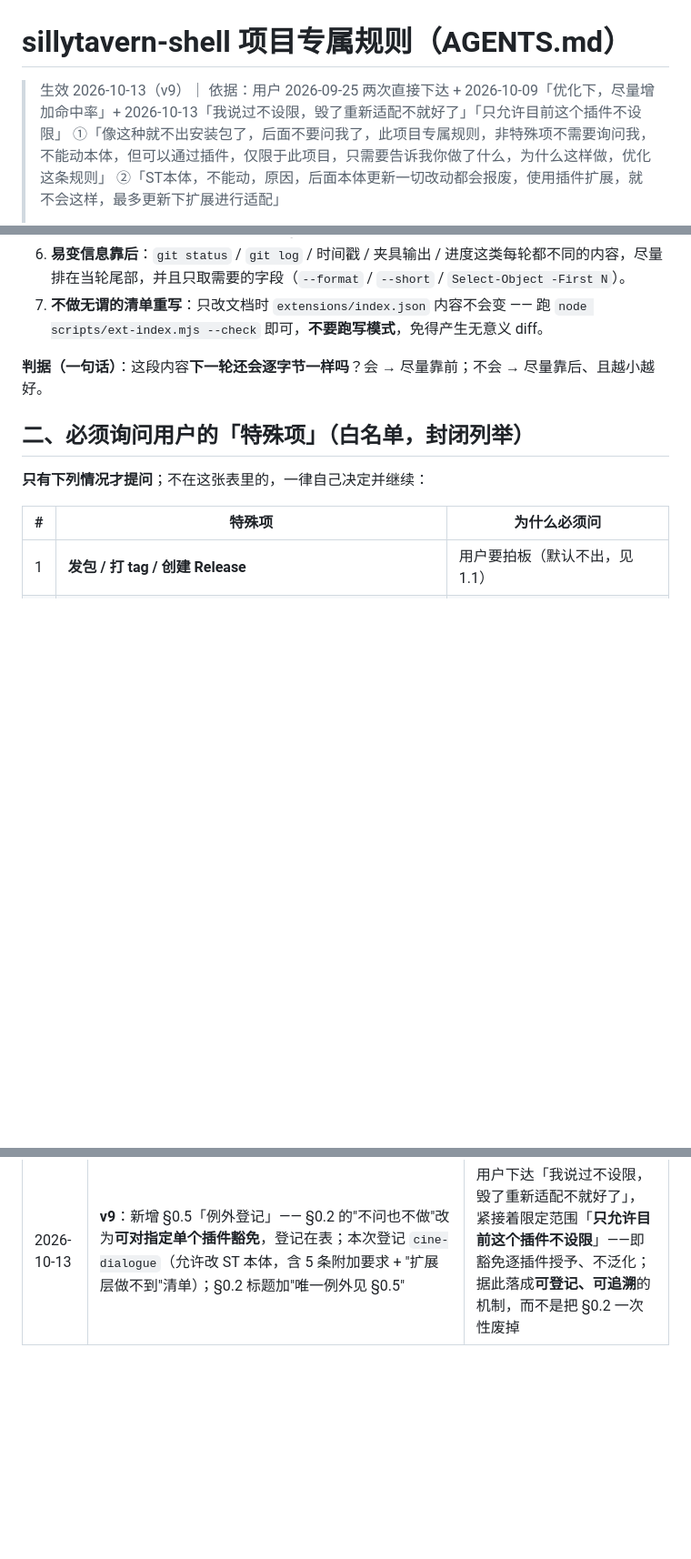
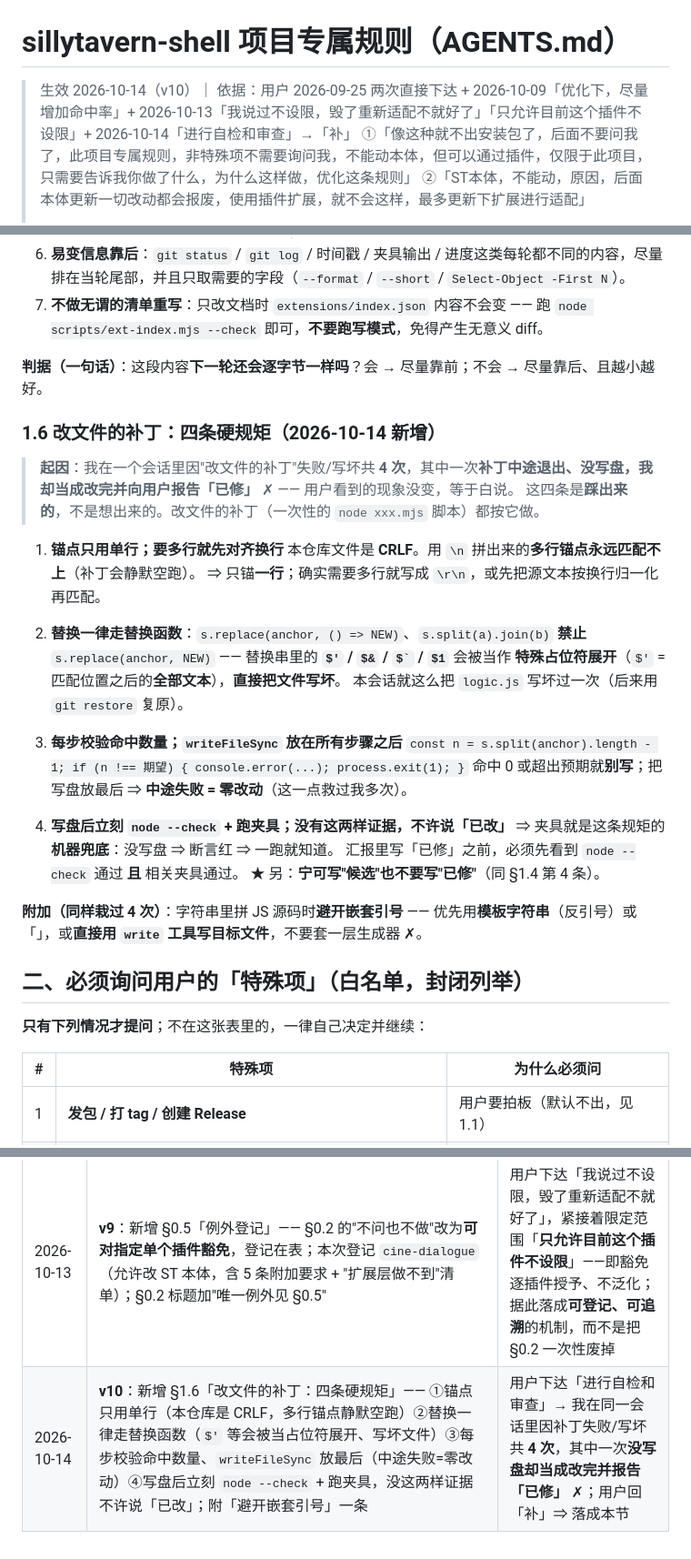
Before and after one commit to Anarrogantcat/sillytavern-shell, a Markdown page: AGENTS.md, 3 parts joined by grey strips. Shown at 91% size. Rendered like a GitHub page; blank space fills up the shorter version.

Commit message:
docs(agents): v10 —— 新增 §1.6「改文件的补丁：四条硬规矩」
按用户「补」的指示，把本会话 4 次补丁事故固化成硬规矩
（依 §4.3：修订 AGENTS.md 不算代码变更、不升版本号，但必须记一条）：

1. 锚点只用单行；要多行就先对齐换行
   本仓库是 CRLF —— 用 \n 拼出来的多行锚点永远匹配不上，补丁会静默空跑。
2. 替换一律走替换函数 s.replace(a, () => NEW) / split().join()
   禁止 s.replace(a, NEW)：替换串里的 $' / $& / $1 会被当特殊占位符展开，
   $' 等于"匹配之后的全部文本" —— 本会话就这么把 logic.js 写坏过一次（后 git restore 复原）。
3. 每步校验命中数量；writeFileSync 放在所有步骤之后
   命中 0 或超预期就别写；写盘放最后 ⇒ 中途失败 = 零改动。
4. 写盘后立刻 node --check + 跑夹具；没有这两样证据，不许说「已改」
   我出现过补丁中途退出、没写盘，却向用户报告「已修」—— 用户看到的现象没变，等于白说。
   夹具就是这条规矩的机器兜底。
附加：字符串里拼 JS 源码时避开嵌套引号（同样栽过 4 次），
优先用模板字符串或「」，或直接用 write 工具写目标文件，不要套一层生成器。

AGENTS.md：文件头生效日期 → v10（2026-10-14）、新增 §1.6、末尾修订记录加一行。
根 CHANGELOG 记一条（§4.3）。

本轮只改文档/规则：按 §1.1 判据无「壳行为变更」⇒ 不发包、不打 tag、扩展版本号不动。
清单只跑 --check（AGENTS.md 不在扩展目录，内容不会变）。
夹具全量：compat-logic 658/0 · plot-pilot 67/67 · cine-dialogue 454/454 · ext-manage 49/49。
自检：✓ 通过。

```diff
--- a/AGENTS.md
+++ b/AGENTS.md
@@ -1,6 +1,6 @@
 # sillytavern-shell 项目专属规则（AGENTS.md）
 
-> 生效 2026-10-13（v9）｜ 依据：用户 2026-09-25 两次直接下达 + 2026-10-09「优化下，尽量增加命中率」+ 2026-10-13「我说过不设限，毁了重新适配不就好了」「只允许目前这个插件不设限」
+> 生效 2026-10-14（v10）｜ 依据：用户 2026-09-25 两次直接下达 + 2026-10-09「优化下，尽量增加命中率」+ 2026-10-13「我说过不设限，毁了重新适配不就好了」「只允许目前这个插件不设限」+ 2026-10-14「进行自检和审查」→「补」
 > ①「像这种就不出安装包了，后面不要问我了，此项目专属规则，非特殊项不需要询问我，不能动本体，但可以通过插件，仅限于此项目，只需要告诉我你做了什么，为什么这样做，优化这条规则」
 > ②「ST本体，不能动，原因，后面本体更新一切改动都会报废，使用插件扩展，就不会这样，最多更新下扩展进行适配」
 >
@@ -208,6 +208,32 @@ git diff <本轮起始>..HEAD -- package.json | Select-String '^[+-]\s*"version"
 
 **判据（一句话）**：这段内容**下一轮还会逐字节一样吗**？会 → 尽量靠前；不会 → 尽量靠后、且越小越好。
 
+### 1.6 改文件的补丁：四条硬规矩（2026-10-14 新增）
+
+> **起因**：我在一个会话里因"改文件的补丁"失败/写坏共 **4 次**，其中一次**补丁中途退出、没写盘，我却当成改完并向用户报告「已修」** ✗ —— 用户看到的现象没变，等于白说。
+> 这四条是**踩出来的**，不是想出来的。改文件的补丁（一次性的 `node xxx.mjs` 脚本）都按它做。
+
+1. **锚点只用单行；要多行就先对齐换行**
+   本仓库文件是 **CRLF**。用 `\n` 拼出来的**多行锚点永远匹配不上**（补丁会静默空跑）。
+   ⇒ 只锚**一行**；确实需要多行就写成 `\r\n`，或先把源文本按换行归一化再匹配。
+
+2. **替换一律走替换函数**：`s.replace(anchor, () => NEW)`、`s.split(a).join(b)`
+   **禁止** `s.replace(anchor, NEW)` —— 替换串里的 **`$'` / `$&` / `` $` `` / `$1`** 会被当作
+   **特殊占位符展开**（`$'` = 匹配位置之后的**全部文本**），**直接把文件写坏**。
+   本会话就这么把 `logic.js` 写坏过一次（后来用 `git restore` 复原）。
+
+3. **每步校验命中数量；`writeFileSync` 放在所有步骤之后**
+   `const n = s.split(anchor).length - 1; if (n !== 期望) { console.error(...); process.exit(1); }`
+   命中 0 或超出预期就**别写**；把写盘放最后 ⇒ **中途失败 = 零改动**（这一点救过我多次）。
+
+4. **写盘后立刻 `node --check` + 跑夹具；没有这两样证据，不许说「已改」**
+   ⇒ 夹具就是这条规矩的**机器兜底**：没写盘 ⇒ 断言红 ⇒ 一跑就知道。
+   汇报里写「已修」之前，必须先看到 `node --check` 通过 **且** 相关夹具通过。
+   ★ 另：**宁可写"候选"也不要写"已修"**（同 §1.4 第 4 条）。
+
+**附加（同样栽过 4 次）**：字符串里拼 JS 源码时**避开嵌套引号** ——
+优先用**模板字符串**（反引号）或「」，或**直接用 `write` 工具写目标文件**，不要套一层生成器 ✗。
+
 ## 二、必须询问用户的「特殊项」（白名单，封闭列举）
 
 **只有下列情况才提问**；不在这张表里的，一律自己决定并继续：
@@ -274,3 +300,4 @@ git diff <本轮起始>..HEAD -- package.json | Select-String '^[+-]\s*"version"
 | 2026-09-25 | **v7**：新增 §1.4「定位纪律」六条（回归优先二分 / 禁止无对照外部归因 / 先查自己历史 / 候选≠结论 / 风险先自问是否自己造成 / 回归修复留对照夹具） | 用户指出「为什么之前没查出来，还往别处推卸责任」——本轮三个问题系本扩展造成，却两度先归因外部且未做二分 |
 | 2026-10-09 | **v8**：新增 §1.5「上下文与缓存纪律」七条（前缀只放稳定内容 / 禁止整份读大文件 / 不用 read 读本文件 / 同会话不重复读 / 本文件批量修订 / 易变信息靠后 / 只改文档时清单只跑 `--check`） | 用户下达「优化下，尽量增加命中率」——提示词缓存按前缀逐字节匹配，前缀越稳命中越高；本条同时是**批量修订**的示范（本节一次改完） |
 | 2026-10-13 | **v9**：新增 §0.5「例外登记」—— §0.2 的"不问也不做"改为**可对指定单个插件豁免**，登记在表；本次登记 `cine-dialogue`（允许改 ST 本体，含 5 条附加要求 + "扩展层做不到"清单）；§0.2 标题加"唯一例外见 §0.5" | 用户下达「我说过不设限，毁了重新适配不就好了」，紧接着限定范围「**只允许目前这个插件不设限**」——即豁免逐插件授予、不泛化；据此落成**可登记、可追溯**的机制，而不是把 §0.2 一次性废掉 |
+| 2026-10-14 | **v10**：新增 §1.6「改文件的补丁：四条硬规矩」—— ①锚点只用单行（本仓库是 CRLF，多行锚点静默空跑）②替换一律走替换函数（`$'` 等会被当占位符展开、写坏文件）③每步校验命中数量、`writeFileSync` 放最后（中途失败=零改动）④写盘后立刻 `node --check` + 跑夹具，没这两样证据不许说「已改」；附「避开嵌套引号」一条 | 用户下达「进行自检和审查」→ 我在同一会话里因补丁失败/写坏共 **4 次**，其中一次**没写盘却当成改完并报告「已修」** ✗；用户回「补」⇒ 落成本节 |
```
Also changed, not shown: CHANGELOG.md (+14 -0 lines).
